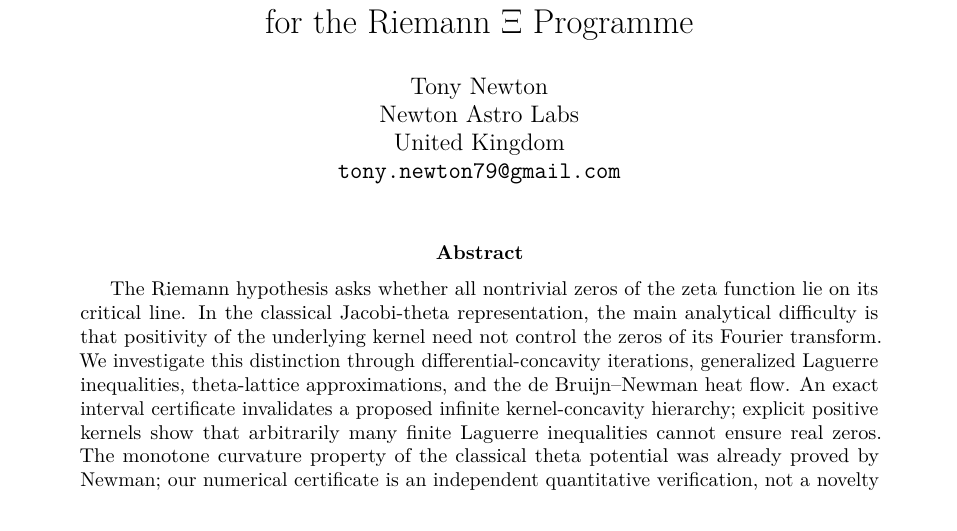
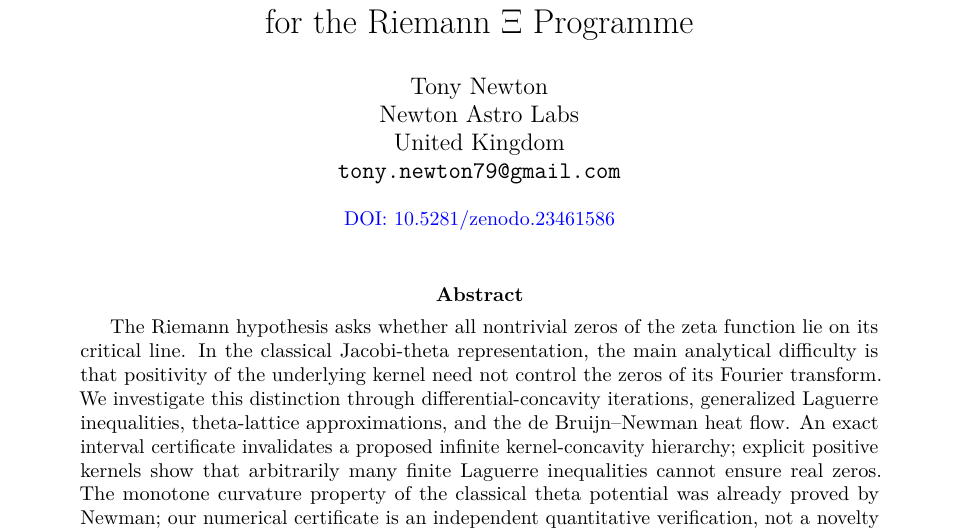
Before and after one commit to tonynewton79-web/RiemannHypothesis, a LaTeX paper (paper/main.tex): part of page 1 of 63, cut so that both start at the same text. Compiled offline with pdfLaTeX.

Commit message:
Replace obsolete reserved-DOI statement with live Zenodo DOI on full research paper title page

```diff
--- a/paper/main.tex
+++ b/paper/main.tex
@@ -11,7 +11,7 @@
 \newtheorem{example}{Example}
 \title{Kernel-Concavity Obstructions and Fourier-Side Laguerre Bounds\\for the Riemann $\Xi$ Programme}
 \author{Tony Newton\\Newton Astro Labs\\United Kingdom\\\texttt{tony.newton79@gmail.com}}
-\date{}
+\date{\small\href{https://doi.org/10.5281/zenodo.23461586}{DOI: 10.5281/zenodo.23461586}}
 \begin{document}
 \maketitle
 \begin{abstract}
```
